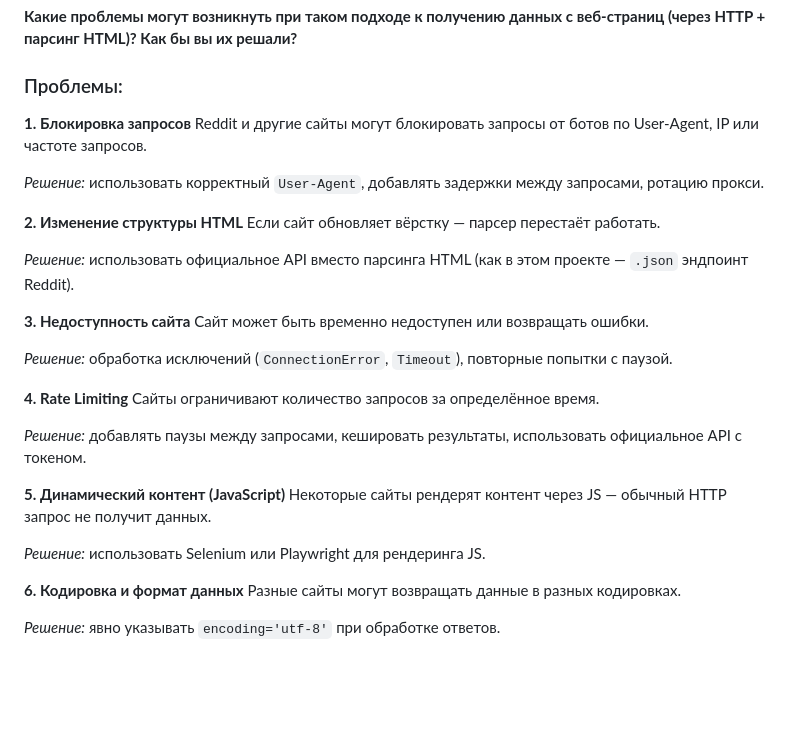
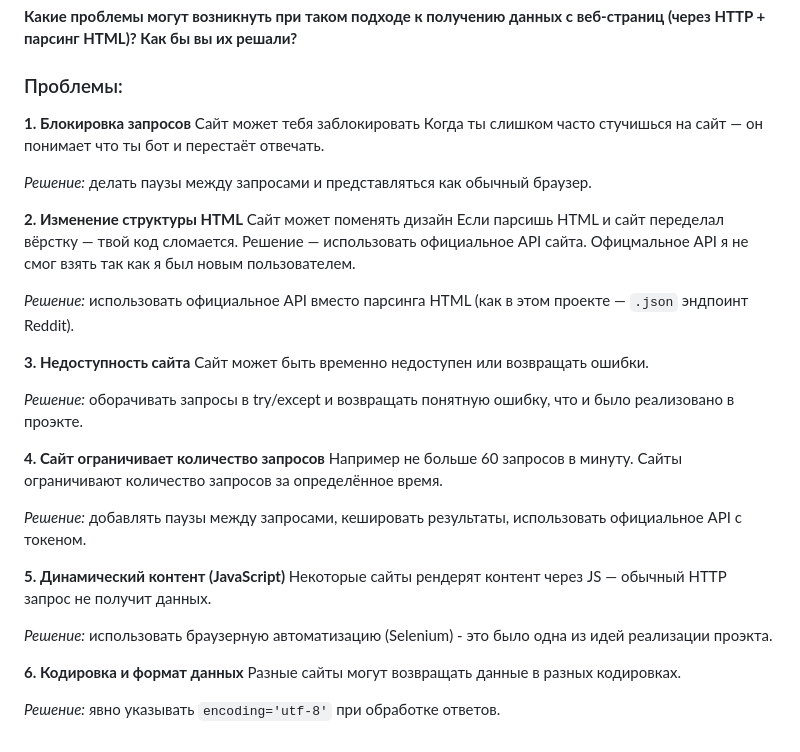
Before and after one commit to denyskopko/reddit-analyzer, a Markdown page: README.md, the part around the change. Drawn GitHub-style; blank space fills up the shorter version.

```diff
--- a/README.md
+++ b/README.md
@@ -114,21 +114,25 @@ docker run -p 8000:8000 --env-file .env reddit-analyzer
 ### Проблемы:
 
 **1. Блокировка запросов**
-Reddit и другие сайты могут блокировать запросы от ботов по User-Agent, IP или частоте запросов.
+Сайт может тебя заблокировать
+Когда ты слишком часто стучишься на сайт — он понимает что ты бот и перестаёт отвечать.
 
-*Решение:* использовать корректный `User-Agent`, добавлять задержки между запросами, ротацию прокси.
+*Решение:* делать паузы между запросами и представляться как обычный браузер.
 
 **2. Изменение структуры HTML**
-Если сайт обновляет вёрстку — парсер перестаёт работать.
+Сайт может поменять дизайн
+Если парсишь HTML и сайт переделал вёрстку — твой код сломается. Решение — использовать официальное API сайта.
+Офицмальное API я не смог взять так как я был новым пользователем.
 
 *Решение:* использовать официальное API вместо парсинга HTML (как в этом проекте — `.json` эндпоинт Reddit).
 
 **3. Недоступность сайта**
 Сайт может быть временно недоступен или возвращать ошибки.
 
-*Решение:* обработка исключений (`ConnectionError`, `Timeout`), повторные попытки с паузой.
+*Решение:*  оборачивать запросы в try/except и возвращать понятную ошибку, что и было реализовано в проэкте.
 
-**4. Rate Limiting**
+**4. Сайт ограничивает количество запросов**
+Например не больше 60 запросов в минуту.
 Сайты ограничивают количество запросов за определённое время.
 
 *Решение:* добавлять паузы между запросами, кешировать результаты, использовать официальное API с токеном.
@@ -136,7 +140,7 @@ Reddit и другие сайты могут блокировать запрос
 **5. Динамический контент (JavaScript)**
 Некоторые сайты рендерят контент через JS — обычный HTTP запрос не получит данных.
 
-*Решение:* использовать Selenium или Playwright для рендеринга JS.
+*Решение:*  использовать браузерную автоматизацию (Selenium) - это было одна из идей реализации проэкта.
 
 **6. Кодировка и формат данных**
 Разные сайты могут возвращать данные в разных кодировках.
```
